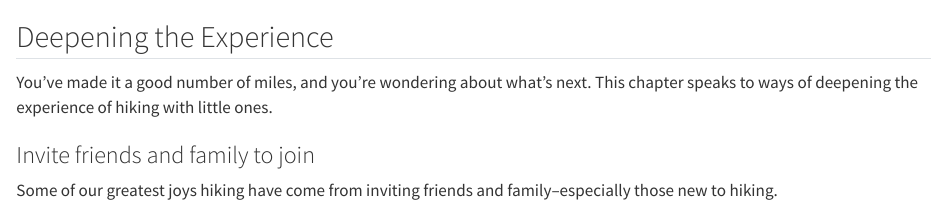
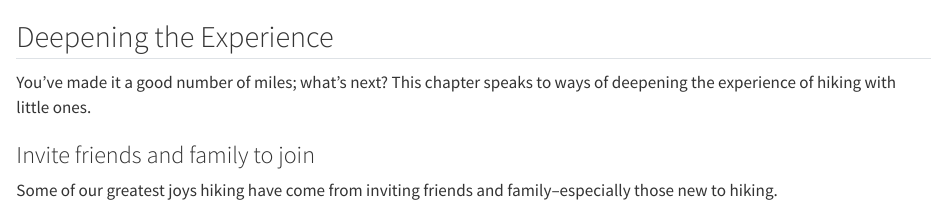
Before and after one commit to jrosen48/lkba-quarto, a Quarto document (ZZZ - Deepening_the_Experience.qmd): the page in a window 1100 px wide, from its top. Rendered offline with R 4.5, knitr and Pandoc in place of Quarto, with nearby package versions.

Commit message:
Update ZZZ - Deepening_the_Experience.qmd

```diff
--- a/ZZZ - Deepening_the_Experience.qmd
+++ b/ZZZ - Deepening_the_Experience.qmd
@@ -1,6 +1,6 @@
 ## Deepening the Experience
 
-You've made it a good number of miles, and you're wondering about what's next. This chapter speaks to ways of deepening the experience of hiking with little ones.
+You've made it a good number of miles; what's next? This chapter speaks to ways of deepening the experience of hiking with little ones.
 
 ### Invite friends and family to join
 
```
